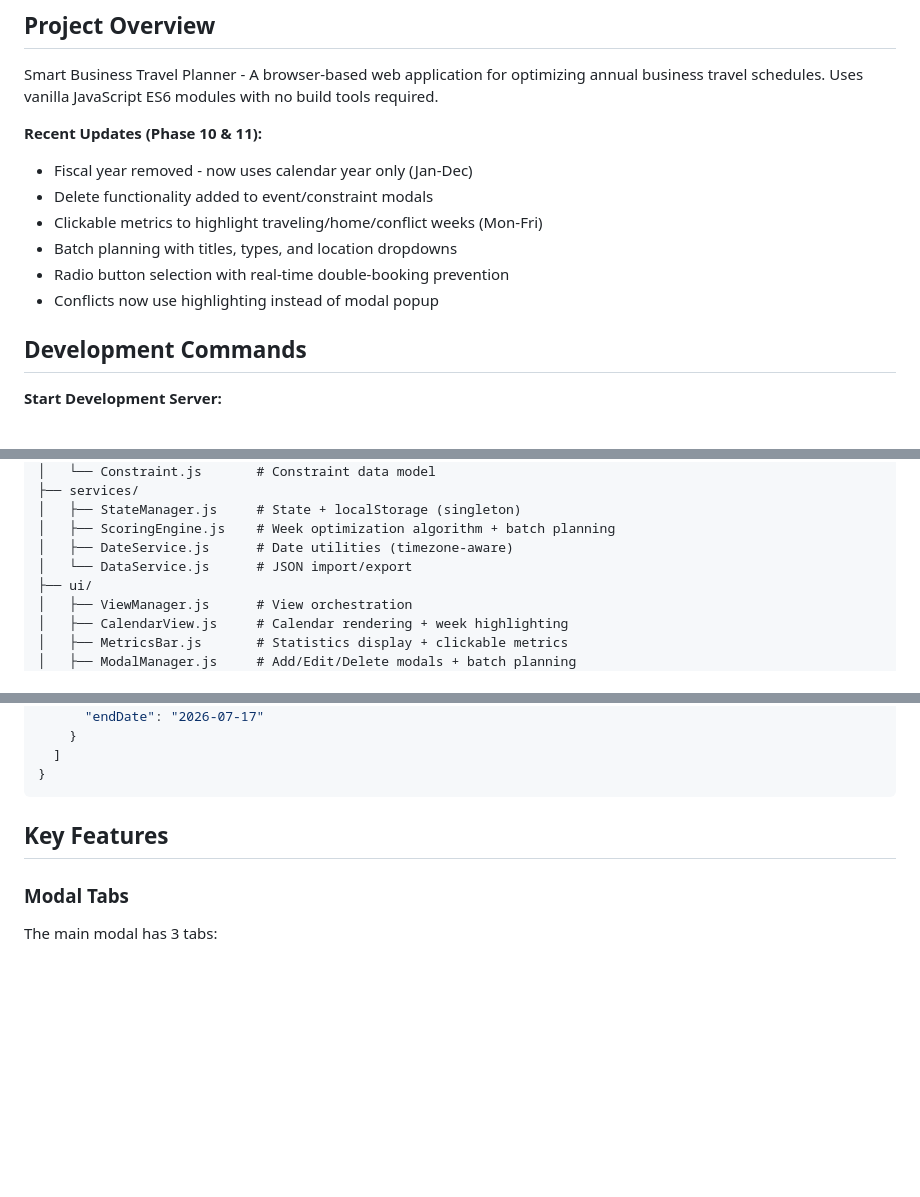
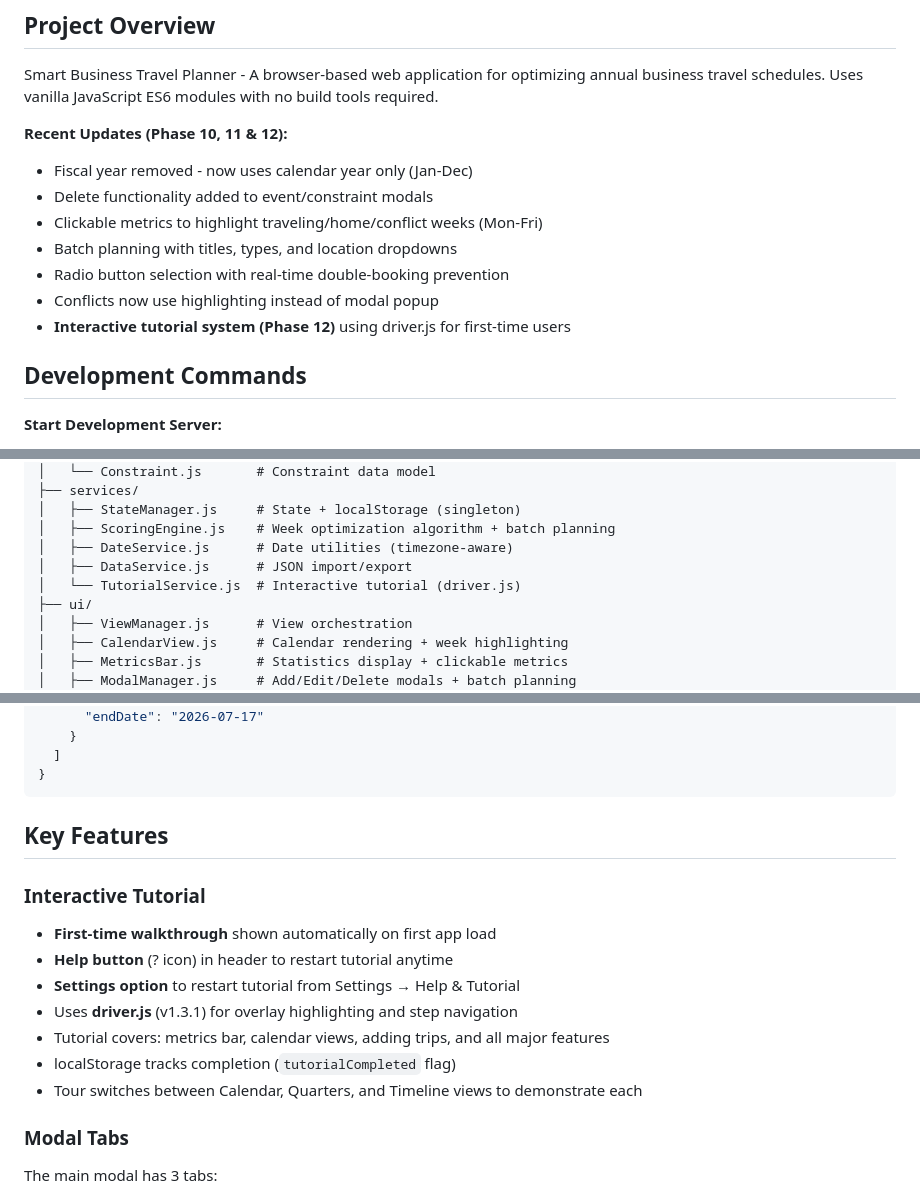
Before and after one commit to kilmerc/annual-travel-planner, a Markdown page: CLAUDE.md, 3 parts joined by grey strips. Rendered like a GitHub page; blank space fills up the shorter version.

Commit message:
Update CLAUDE.md with tutorial feature documentation

```diff
--- a/CLAUDE.md
+++ b/CLAUDE.md
@@ -6,13 +6,14 @@ This file provides guidance to Claude Code (claude.ai/code) when working with co
 
 Smart Business Travel Planner - A browser-based web application for optimizing annual business travel schedules. Uses vanilla JavaScript ES6 modules with no build tools required.
 
-**Recent Updates (Phase 10 & 11):**
+**Recent Updates (Phase 10, 11 & 12):**
 - Fiscal year removed - now uses calendar year only (Jan-Dec)
 - Delete functionality added to event/constraint modals
 - Clickable metrics to highlight traveling/home/conflict weeks (Mon-Fri)
 - Batch planning with titles, types, and location dropdowns
 - Radio button selection with real-time double-booking prevention
 - Conflicts now use highlighting instead of modal popup
+- **Interactive tutorial system (Phase 12)** using driver.js for first-time users
 
 ## Development Commands
 
@@ -60,7 +61,8 @@ js/
 │   ├── StateManager.js     # State + localStorage (singleton)
 │   ├── ScoringEngine.js    # Week optimization algorithm + batch planning
 │   ├── DateService.js      # Date utilities (timezone-aware)
-│   └── DataService.js      # JSON import/export
+│   ├── DataService.js      # JSON import/export
+│   └── TutorialService.js  # Interactive tutorial (driver.js)
 ├── ui/
 │   ├── ViewManager.js      # View orchestration
 │   ├── CalendarView.js     # Calendar rendering + week highlighting
@@ -156,6 +158,15 @@ LocalStorage key: `travelPlannerState`
 
 ## Key Features
 
+### Interactive Tutorial
+- **First-time walkthrough** shown automatically on first app load
+- **Help button** (? icon) in header to restart tutorial anytime
+- **Settings option** to restart tutorial from Settings → Help & Tutorial
+- Uses **driver.js** (v1.3.1) for overlay highlighting and step navigation
+- Tutorial covers: metrics bar, calendar views, adding trips, and all major features
+- localStorage tracks completion (`tutorialCompleted` flag)
+- Tour switches between Calendar, Quarters, and Timeline views to demonstrate each
+
 ### Modal Tabs
 The main modal has 3 tabs:
 - **Plan Trip**: Add individual trips (fixed or flexible dates)
```
